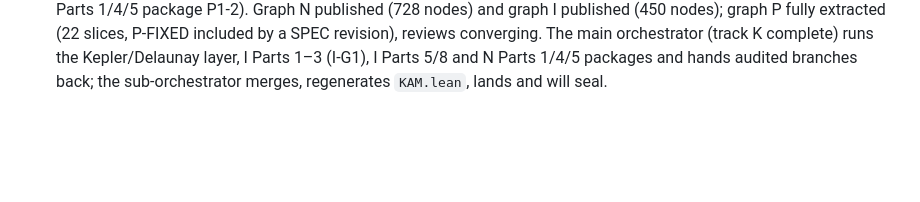
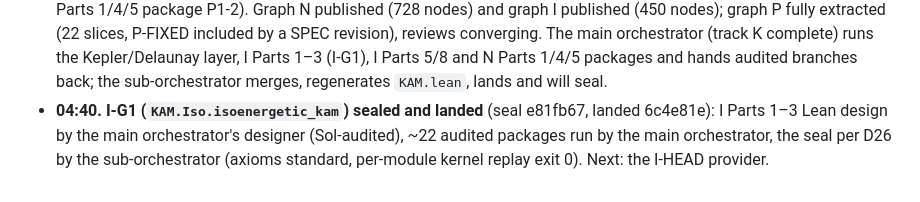
Before and after one commit to aravindkarthigeyan/KAM-dev, a Markdown page: docs/campaign/OVERNIGHT.md, the part around the change. GitHub-like rendering; blank space fills up the shorter version.

Commit message:
OVERNIGHT.md: I-G1 sealed
Co-Authored-By: Claude Opus 5.5 <noreply@anthropic.com>

```diff
--- a/docs/campaign/OVERNIGHT.md
+++ b/docs/campaign/OVERNIGHT.md
@@ -208,3 +208,6 @@ Each entry: the time, the decision, the alternatives, the reason, and how to rev
   graph P fully extracted (22 slices, P-FIXED included by a SPEC revision), reviews converging. The main orchestrator
   (track K complete) runs the Kepler/Delaunay layer, I Parts 1–3 (I-G1), I Parts 5/8 and N Parts 1/4/5 packages
   and hands audited branches back; the sub-orchestrator merges, regenerates `KAM.lean`, lands and will seal.
+- **04:40. I-G1 (`KAM.Iso.isoenergetic_kam`) sealed and landed** (seal e81fb67, landed 6c4e81e): I Parts 1–3 Lean
+  design by the main orchestrator's designer (Sol-audited), ~22 audited packages run by the main orchestrator, the seal
+  per D26 by the sub-orchestrator (axioms standard, per-module kernel replay exit 0). Next: the I-HEAD provider.
```
